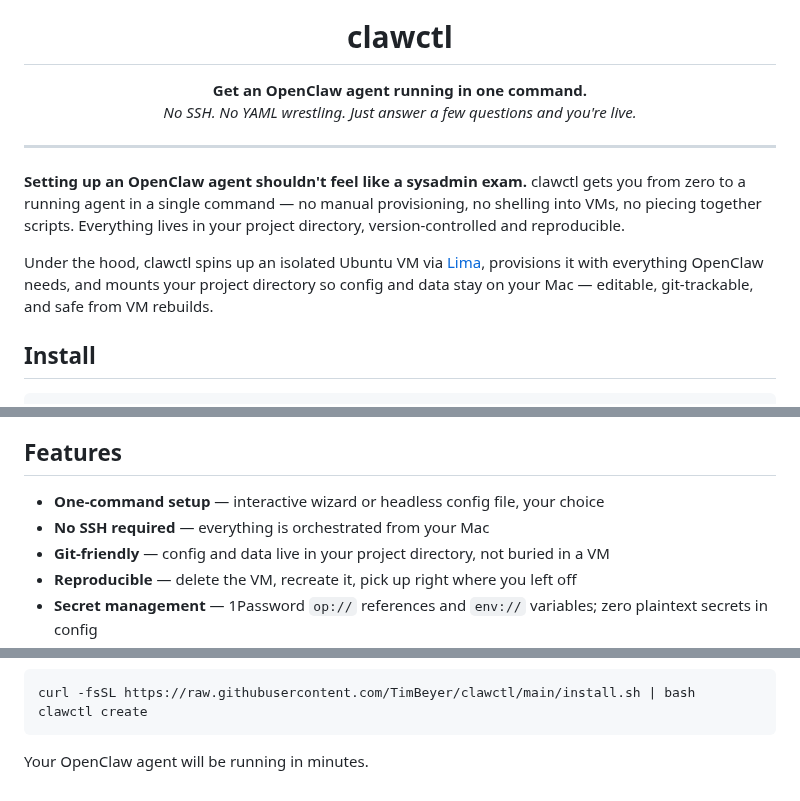
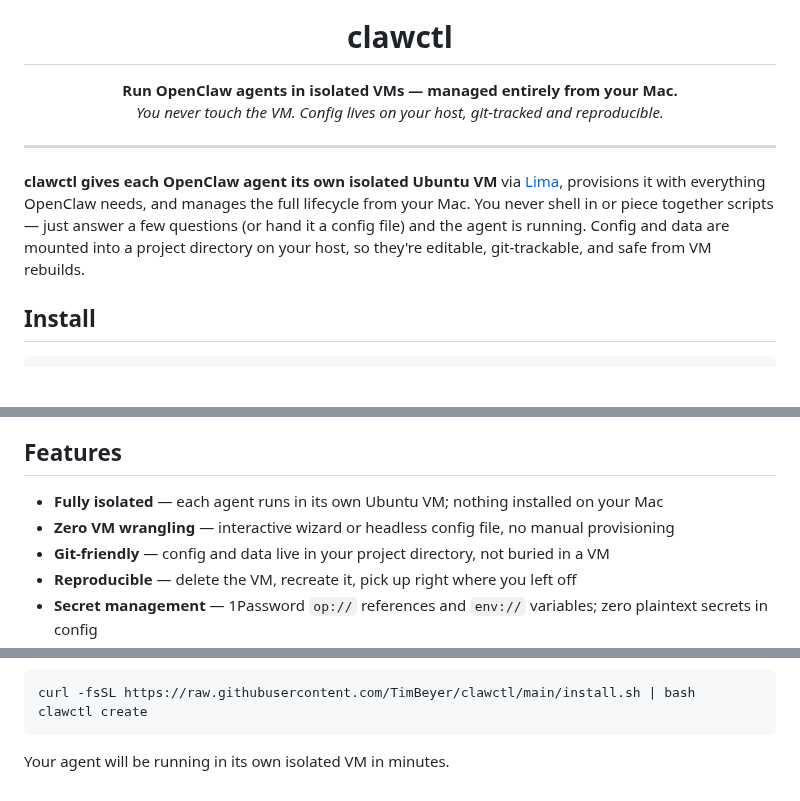
Before and after one commit to TimBeyer/clawctl, a Markdown page: README.md, 3 parts joined by grey strips. Rendered like a GitHub page; blank space fills up the shorter version.

Commit message:
docs: lead README messaging with VM isolation as differentiator
The previous hero line ("one command setup") didn't distinguish clawctl
from OpenClaw's own installer. Rewritten to lead with VM isolation —
clawctl's actual value prop — and merged the "under the hood" paragraph
into the opener so the VM story isn't an afterthought.

https://claude.ai/code/session_012DFeT6W3sik2HwhyRmrpZr

````diff
--- a/README.md
+++ b/README.md
@@ -5,21 +5,18 @@
 <h1 align="center">clawctl</h1>
 
 <p align="center">
-  <strong>Get an OpenClaw agent running in one command.</strong><br>
-  <em>No SSH. No YAML wrestling. Just answer a few questions and you're live.</em>
+  <strong>Run OpenClaw agents in isolated VMs — managed entirely from your Mac.</strong><br>
+  <em>You never touch the VM. Config lives on your host, git-tracked and reproducible.</em>
 </p>
 
 ---
 
-**Setting up an OpenClaw agent shouldn't feel like a sysadmin exam.** clawctl
-gets you from zero to a running agent in a single command — no manual
-provisioning, no shelling into VMs, no piecing together scripts. Everything
-lives in your project directory, version-controlled and reproducible.
-
-Under the hood, clawctl spins up an isolated Ubuntu VM via
+**clawctl gives each OpenClaw agent its own isolated Ubuntu VM** via
 [Lima](https://lima-vm.io), provisions it with everything OpenClaw needs, and
-mounts your project directory so config and data stay on your Mac — editable,
-git-trackable, and safe from VM rebuilds.
+manages the full lifecycle from your Mac. You never shell in or piece together
+scripts — just answer a few questions (or hand it a config file) and the agent
+is running. Config and data are mounted into a project directory on your host,
+so they're editable, git-trackable, and safe from VM rebuilds.
 
 ## Install
 
@@ -56,8 +53,8 @@ provisioning, and — optionally — credential setup and OpenClaw onboarding.
 
 ## Features
 
-- **One-command setup** — interactive wizard or headless config file, your choice
-- **No SSH required** — everything is orchestrated from your Mac
+- **Fully isolated** — each agent runs in its own Ubuntu VM; nothing installed on your Mac
+- **Zero VM wrangling** — interactive wizard or headless config file, no manual provisioning
 - **Git-friendly** — config and data live in your project directory, not buried in a VM
 - **Reproducible** — delete the VM, recreate it, pick up right where you left off
 - **Secret management** — 1Password `op://` references and `env://` variables; zero plaintext secrets in config
@@ -146,4 +143,4 @@ curl -fsSL https://raw.githubusercontent.com/TimBeyer/clawctl/main/install.sh |
 clawctl create
 ```
 
-Your OpenClaw agent will be running in minutes.
+Your agent will be running in its own isolated VM in minutes.
````
